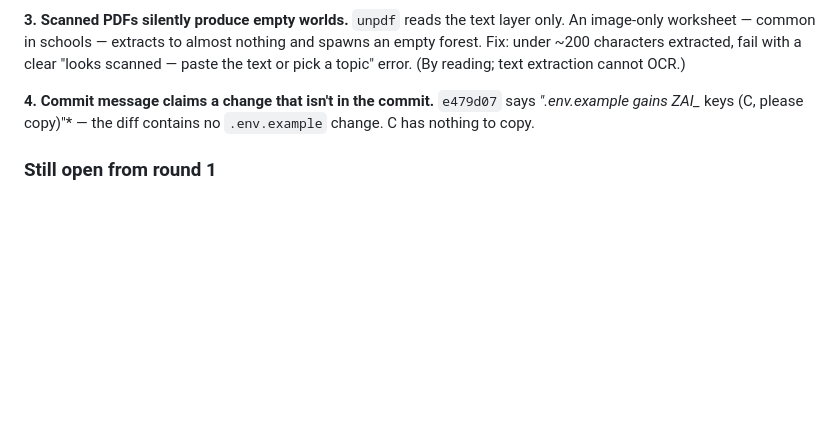
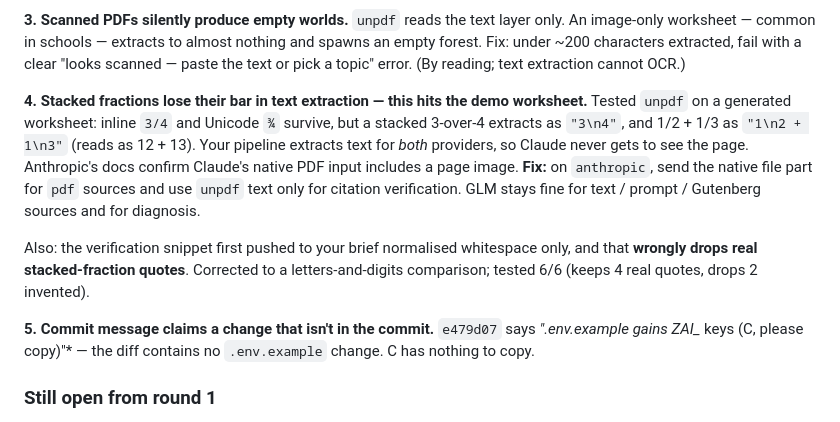
Before and after one commit to AnythingZen/StudentHelpers, a Markdown page: docs/reviews/round-2-zen-e479d07-roshan-9b2334b.md, the part around the change. GitHub-like rendering; blank space fills up the shorter version.

```diff
--- a/docs/reviews/round-2-zen-e479d07-roshan-9b2334b.md
+++ b/docs/reviews/round-2-zen-e479d07-roshan-9b2334b.md
@@ -56,7 +56,20 @@ and spawns an empty forest. Fix: under ~200 characters extracted, fail with a
 clear "looks scanned — paste the text or pick a topic" error. (By reading; text
 extraction cannot OCR.)
 
-**4. Commit message claims a change that isn't in the commit.** `e479d07` says
+**4. Stacked fractions lose their bar in text extraction — this hits the demo
+worksheet.** Tested `unpdf` on a generated worksheet: inline `3/4` and Unicode `¾`
+survive, but a stacked 3-over-4 extracts as `"3\n4"`, and 1/2 + 1/3 as
+`"1\n2 + 1\n3"` (reads as 12 + 13). Your pipeline extracts text for *both*
+providers, so Claude never gets to see the page. Anthropic's docs confirm Claude's
+native PDF input includes a page image. **Fix:** on `anthropic`, send the native
+file part for `pdf` sources and use `unpdf` text only for citation verification.
+GLM stays fine for text / prompt / Gutenberg sources and for diagnosis.
+
+Also: the verification snippet first pushed to your brief normalised whitespace
+only, and that **wrongly drops real stacked-fraction quotes**. Corrected to a
+letters-and-digits comparison; tested 6/6 (keeps 4 real quotes, drops 2 invented).
+
+**5. Commit message claims a change that isn't in the commit.** `e479d07` says
 *".env.example gains ZAI_* keys (C, please copy)"* — the diff contains no
 `.env.example` change. C has nothing to copy.
 
```
Also changed, not shown: docs/BUILDER-B-BRAIN.md (+33 -1 lines).
